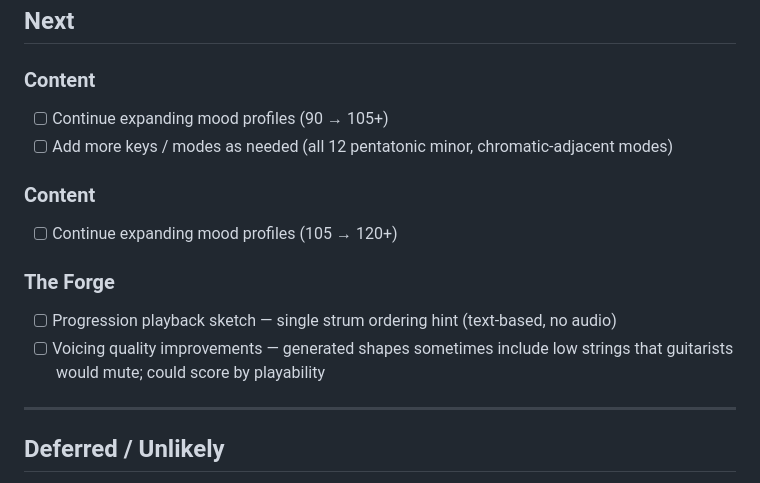
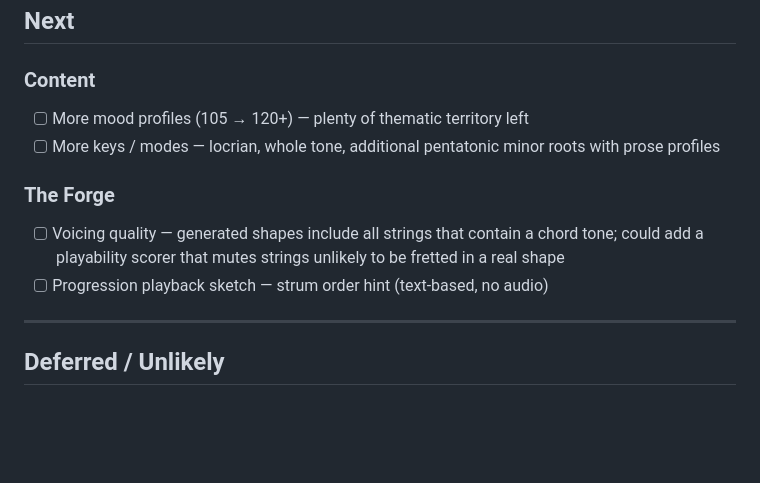
Before and after one commit to PunkRockProgramming/esplumoir-albrecht, a Markdown page: ROADMAP.md, the part around the change. Drawn GitHub-style; blank space fills up the shorter version.

Commit message:
Close session — clean up roadmap, tidy Next section
Co-Authored-By: Claude Sonnet 4.6 <noreply@anthropic.com>

```diff
--- a/ROADMAP.md
+++ b/ROADMAP.md
@@ -58,15 +58,12 @@
 ## Next
 
 ### Content
-- [ ] Continue expanding mood profiles (90 → 105+)
-- [ ] Add more keys / modes as needed (all 12 pentatonic minor, chromatic-adjacent modes)
-
-### Content
-- [ ] Continue expanding mood profiles (105 → 120+)
+- [ ] More mood profiles (105 → 120+) — plenty of thematic territory left
+- [ ] More keys / modes — locrian, whole tone, additional pentatonic minor roots with prose profiles
 
 ### The Forge
-- [ ] Progression playback sketch — single strum ordering hint (text-based, no audio)
-- [ ] Voicing quality improvements — generated shapes sometimes include low strings that guitarists would mute; could score by playability
+- [ ] Voicing quality — generated shapes include all strings that contain a chord tone; could add a playability scorer that mutes strings unlikely to be fretted in a real shape
+- [ ] Progression playback sketch — strum order hint (text-based, no audio)
 
 ---
 
```
